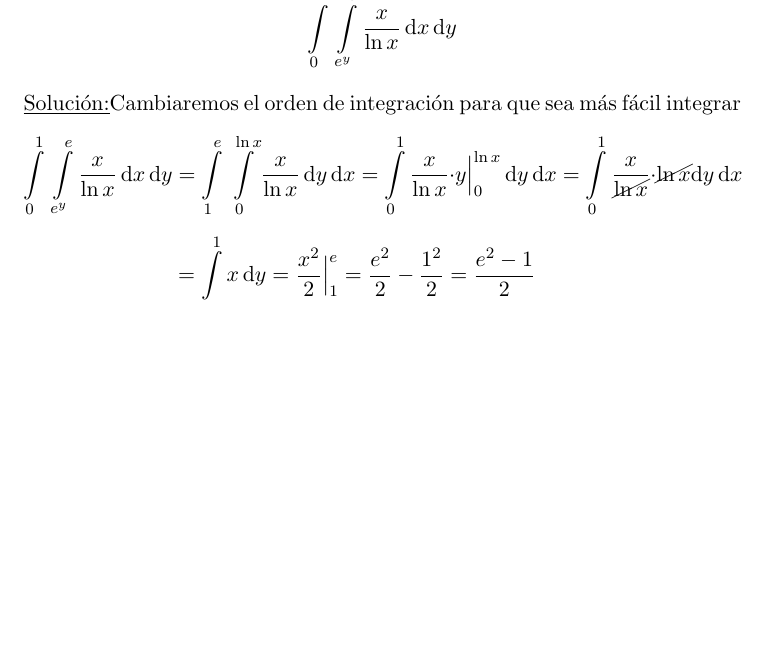
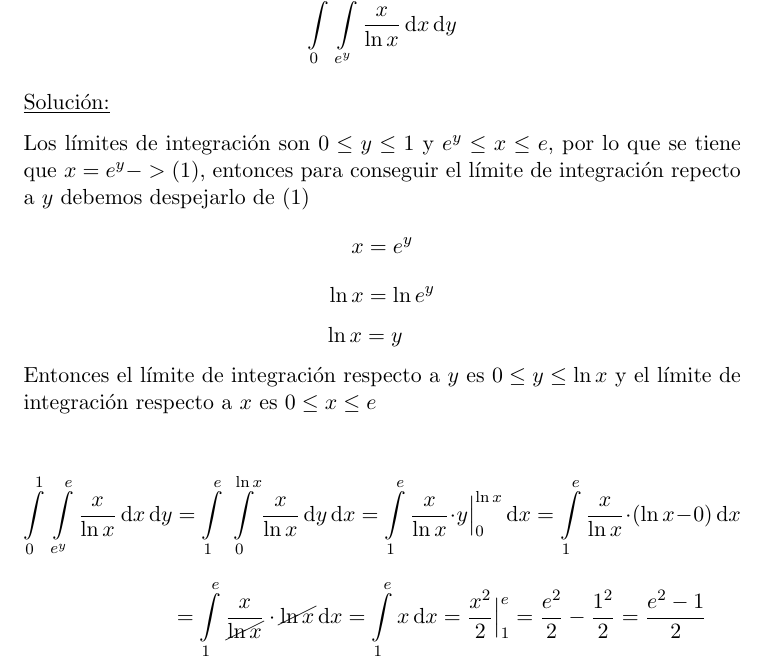
Before and after one commit to euruscaracal/Tarea-L-tex, a LaTeX problem sheet (tarea2.tex): part of page 9 of 15, cut so that both start at the same text, the shorter picture padded with empty space. Compiled offline with pdfLaTeX.

Commit message:
"Modificando ejercicio 37"

```diff
--- a/tarea2.tex
+++ b/tarea2.tex
@@ -228,14 +228,24 @@ Calculemos el volumen de G con la siguiente integral
    \text dy \]
 
 \s
-Cambiaremos el orden de integraci\'{o}n para que sea m\'{a}s f\'{a}cil integrar
+
+Los l\'{i}mites de integraci\'{o}n son $0 \leq y \leq 1$ y $e^y \leq x \leq e$,
+por lo que se tiene que $x = e^y -> (1)$, entonces para conseguir el l\'{i}mite de
+integraci\'{o}n repecto a $y$ debemos despejarlo de (1)
+\[x = e^y\]
+\[\ln x = \ln e^y\]
+\[\hspace{-0.6cm}\ln x = y\]
+Entonces el l\'{i}mite de integraci\'{o}n respecto a $y$ es $0 \leq y \leq \ln x$
+y el l\'{i}mite de integraci\'{o}n respecto a $x$ es $0 \leq x \leq e$
+
 \[\int \limits_0^1 \, \int \limits_{e^y}^e \frac{x}{\ln{x}} \, \text dx \,
    \text dy  =
    \int \limits_1^e \, \int \limits_{0}^{\ln{x}} \frac{x}{\ln{x}} \, \text dy \,
       \text dx
-  = \int \limits_0^1 \frac{x}{\ln{x}} \cdot y  \Big|^{\ln{x}}_{0}\, \text dy \,\text dx
-  = \int \limits_0^1 \frac{x}{\cancel{\ln{x}}} \cdot \cancel{\ln{x}} \text dy \,\text dx \]
-\[\hspace{-0.9cm}= \int \limits_0^1 x \, \text dy
+  = \int \limits_1^e \frac{x}{\ln{x}} \cdot y  \Big|^{\ln{x}}_{0}\,\text dx
+  = \int \limits_1^e \frac{x}{\ln{x}} \cdot (\ln x - 0) \, \text dx\]
+\[\hspace{2.1cm} = \int \limits_1^e \frac{x}{\cancel{\ln{x}}} \cdot \cancel{\ln{x}}\,\text dx
+  = \int \limits_1^e x \, \text dx
   = \frac{x^2}{2}\Big|^{e}_{1}
   = \frac{e^2}{2} - \frac{1^2}{2}
   = \frac{e^2-1}{2}\]
```
Also changed, not shown: tarea2.pdf, 3 other files.
